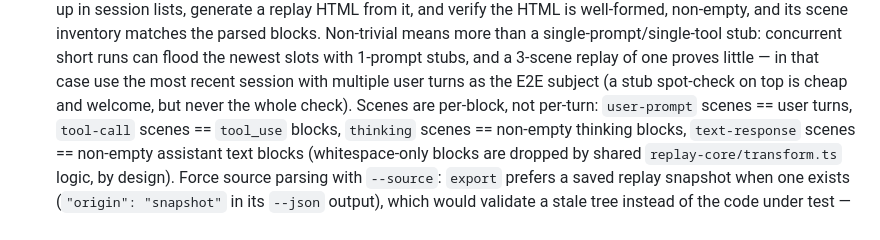
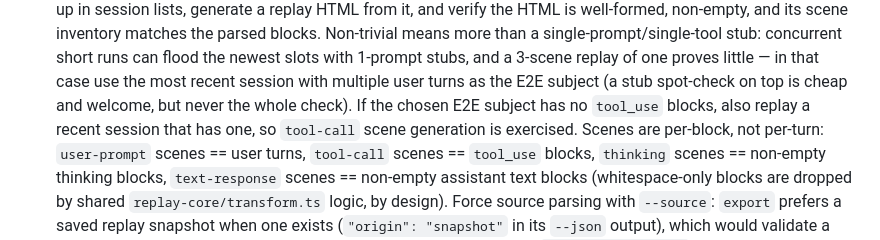
Before and after one commit to tuo-lei/vibe-replay, a Markdown page: crons/muse-cloud-parity/PROMPT.md, the part around the change. Rendered like a GitHub page.

Commit message:
chore(parity): require tool-call companion replay when E2E subject has none

```diff
--- a/crons/muse-cloud-parity/PROMPT.md
+++ b/crons/muse-cloud-parity/PROMPT.md
@@ -129,7 +129,9 @@ remove the 30-minute exception in PR #702's review: keep the exception.
    newest slots with 1-prompt stubs, and a 3-scene replay of one proves
    little — in that case use the most recent session with multiple user
    turns as the E2E subject (a stub spot-check on top is cheap and
-   welcome, but never the whole check). Scenes are per-block, not
+   welcome, but never the whole check). If the chosen E2E subject has
+   no `tool_use` blocks, also replay a recent session that has one, so
+   `tool-call` scene generation is exercised. Scenes are per-block, not
    per-turn: `user-prompt` scenes == user turns, `tool-call` scenes ==
    `tool_use` blocks, `thinking` scenes == non-empty thinking blocks,
    `text-response` scenes == non-empty assistant text blocks
```
